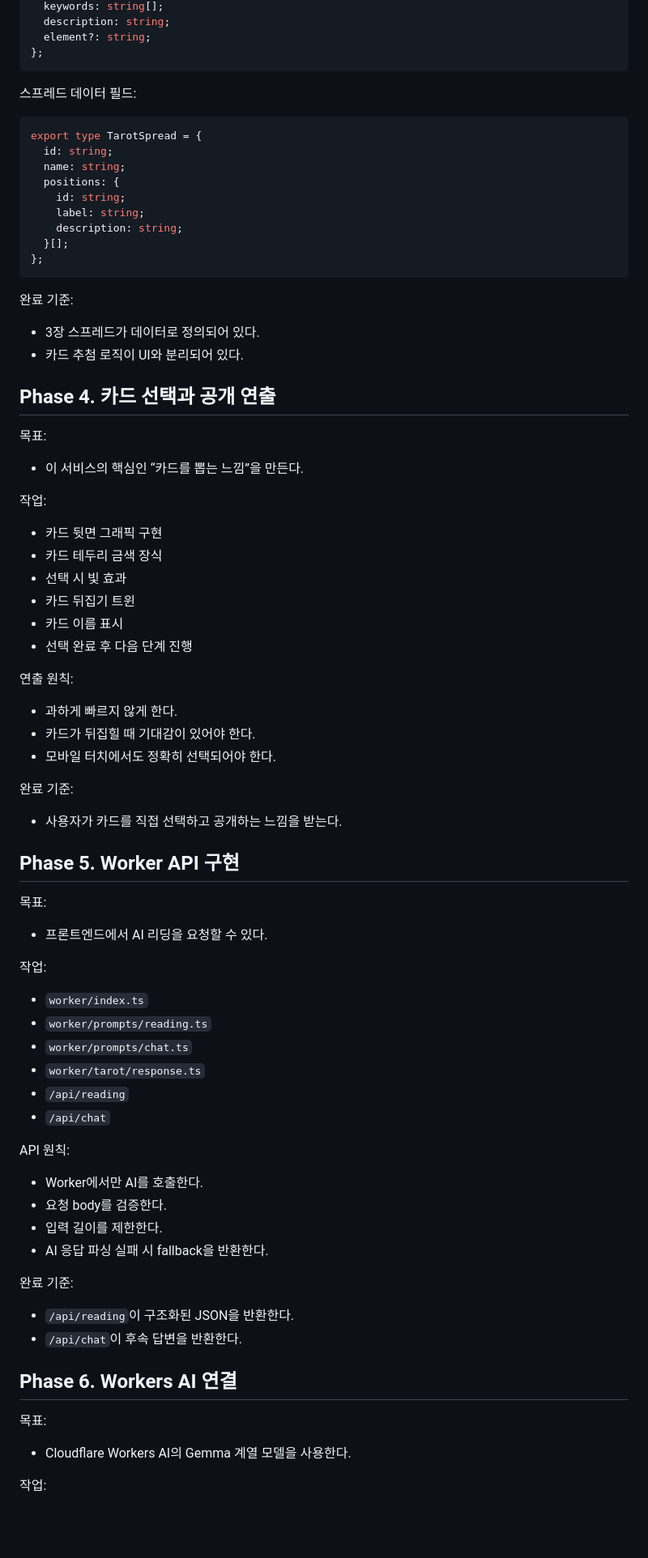
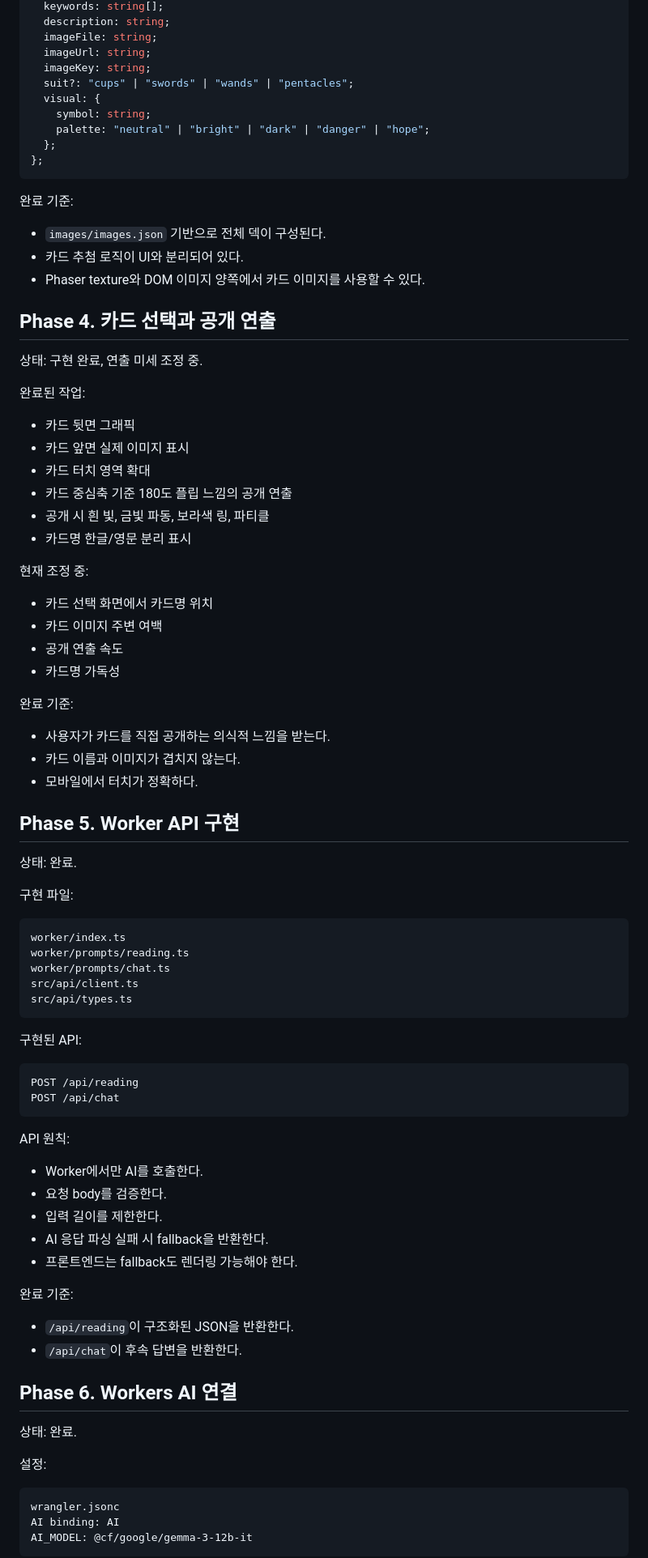
Before and after one commit to winzfs/tarrot_service, a Markdown page: docs/03_IMPLEMENTATION_ROADMAP.md, the part around one of its changes. Shown at 81% size. Drawn GitHub-style; blank space fills up the shorter version.

Commit message:
Update roadmap to reflect completed MVP

````diff
--- a/docs/03_IMPLEMENTATION_ROADMAP.md
+++ b/docs/03_IMPLEMENTATION_ROADMAP.md
@@ -136,67 +154,68 @@ export type TarotCard = {
   keywords: string[];
   description: string;
-  element?: string;
-};
-```
-
-스프레드 데이터 필드:
-
-```ts
-export type TarotSpread = {
-  id: string;
-  name: string;
-  positions: {
-    id: string;
-    label: string;
-    description: string;
-  }[];
+  imageFile: string;
+  imageUrl: string;
+  imageKey: string;
+  suit?: "cups" | "swords" | "wands" | "pentacles";
+  visual: {
+    symbol: string;
+    palette: "neutral" | "bright" | "dark" | "danger" | "hope";
+  };
 };
 ```
 
 완료 기준:
 
-- 3장 스프레드가 데이터로 정의되어 있다.
+- `images/images.json` 기반으로 전체 덱이 구성된다.
 - 카드 추첨 로직이 UI와 분리되어 있다.
+- Phaser texture와 DOM 이미지 양쪽에서 카드 이미지를 사용할 수 있다.
 
 ## Phase 4. 카드 선택과 공개 연출
 
-목표:
+상태: 구현 완료, 연출 미세 조정 중.
 
-- 이 서비스의 핵심인 “카드를 뽑는 느낌”을 만든다.
+완료된 작업:
 
-작업:
+- 카드 뒷면 그래픽
+- 카드 앞면 실제 이미지 표시
+- 카드 터치 영역 확대
+- 카드 중심축 기준 180도 플립 느낌의 공개 연출
+- 공개 시 흰 빛, 금빛 파동, 보라색 링, 파티클
+- 카드명 한글/영문 분리 표시
 
-- 카드 뒷면 그래픽 구현
-- 카드 테두리 금색 장식
-- 선택 시 빛 효과
-- 카드 뒤집기 트윈
-- 카드 이름 표시
-- 선택 완료 후 다음 단계 진행
+현재 조정 중:
 
-연출 원칙:
-
-- 과하게 빠르지 않게 한다.
-- 카드가 뒤집힐 때 기대감이 있어야 한다.
-- 모바일 터치에서도 정확히 선택되어야 한다.
+- 카드 선택 화면에서 카드명 위치
+- 카드 이미지 주변 여백
+- 공개 연출 속도
+- 카드명 가독성
 
 완료 기준:
 
-- 사용자가 카드를 직접 선택하고 공개하는 느낌을 받는다.
+- 사용자가 카드를 직접 공개하는 의식적 느낌을 받는다.
+- 카드 이름과 이미지가 겹치지 않는다.
+- 모바일에서 터치가 정확하다.
 
 ## Phase 5. Worker API 구현
 
-목표:
+상태: 완료.
 
-- 프론트엔드에서 AI 리딩을 요청할 수 있다.
+구현 파일:
 
-작업:
+```txt
+worker/index.ts
+worker/prompts/reading.ts
+worker/prompts/chat.ts
+src/api/client.ts
+src/api/types.ts
+```
 
-- `worker/index.ts`
-- `worker/prompts/reading.ts`
-- `worker/prompts/chat.ts`
-- `worker/tarot/response.ts`
-- `/api/reading`
-- `/api/chat`
+구현된 API:
+
+```txt
+POST /api/reading
+POST /api/chat
+```
 
 API 원칙:
 
@@ -204,6 +223,7 @@ API 원칙:
 - 요청 body를 검증한다.
 - 입력 길이를 제한한다.
 - AI 응답 파싱 실패 시 fallback을 반환한다.
+- 프론트엔드는 fallback도 렌더링 가능해야 한다.
 
 완료 기준:
 
@@ -212,9 +232,13 @@ API 원칙:
 
 ## Phase 6. Workers AI 연결
 
-목표:
+상태: 완료.
 
-- Cloudflare Workers AI의 Gemma 계열 모델을 사용한다.
+설정:
 
-작업:
+```txt
+wrangler.jsonc
+AI binding: AI
+AI_MODEL: @cf/google/gemma-3-12b-it
+```
 
````
Also changed, not shown: other parts of docs/03_IMPLEMENTATION_ROADMAP.md (+142 -130 lines).
